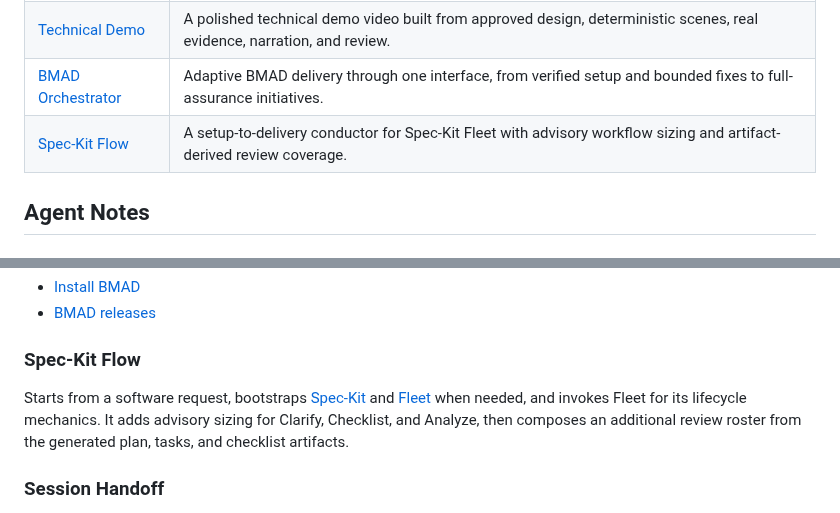
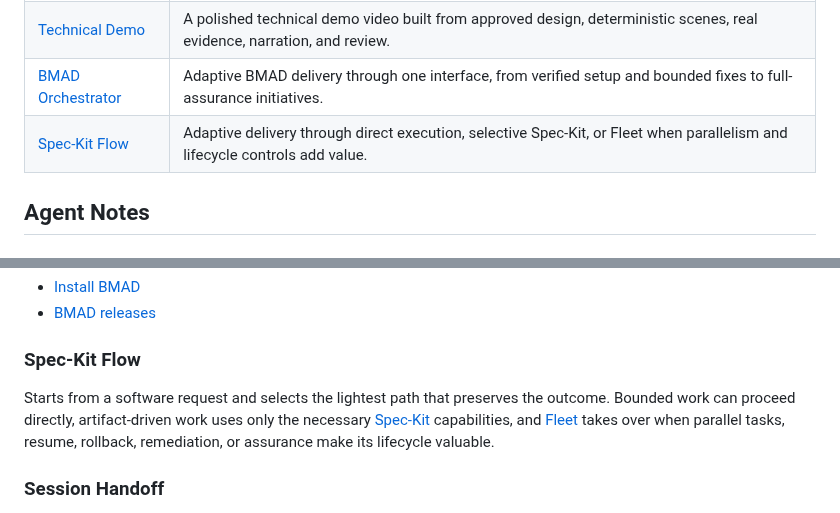
Before and after one commit to dfinson/promptlings, a Markdown page: README.md, 2 parts joined by grey strips. GitHub-like rendering.

Commit message:
Make Spec-Kit Flow adaptive
Co-authored-by: Copilot App <223556219+Copilot@users.noreply.github.com>

```diff
--- a/README.md
+++ b/README.md
@@ -32,7 +32,7 @@ The installer detects GitHub Copilot CLI and Claude Code, installs all agents, a
 | [Session Handoff](agents/context/session-handoff.agent.md) | Durable context across chats: current state, environment facts, decisions, and a verified restart prompt. |
 | [Technical Demo](agents/media/technical-demo.agent.md) | A polished technical demo video built from approved design, deterministic scenes, real evidence, narration, and review. |
 | [BMAD Orchestrator](agents/orchestration/bmad-orchestrator.agent.md) | Adaptive BMAD delivery through one interface, from verified setup and bounded fixes to full-assurance initiatives. |
-| [Spec-Kit Flow](agents/orchestration/speckit-flow.agent.md) | A setup-to-delivery conductor for Spec-Kit Fleet with advisory workflow sizing and artifact-derived review coverage. |
+| [Spec-Kit Flow](agents/orchestration/speckit-flow.agent.md) | Adaptive delivery through direct execution, selective Spec-Kit, or Fleet when parallelism and lifecycle controls add value. |
 
 ## Agent Notes
 
@@ -47,7 +47,7 @@ Start with a software request, not a BMAD command. The agent verifies setup, use
 
 ### Spec-Kit Flow
 
-Starts from a software request, bootstraps [Spec-Kit](https://github.com/github/spec-kit) and [Fleet](https://github.com/sharathsatish/spec-kit-fleet) when needed, and invokes Fleet for its lifecycle mechanics. It adds advisory sizing for Clarify, Checklist, and Analyze, then composes an additional review roster from the generated plan, tasks, and checklist artifacts.
+Starts from a software request and selects the lightest path that preserves the outcome. Bounded work can proceed directly, artifact-driven work uses only the necessary [Spec-Kit](https://github.com/github/spec-kit) capabilities, and [Fleet](https://github.com/sharathsatish/spec-kit-fleet) takes over when parallel tasks, resume, rollback, remediation, or assurance make its lifecycle valuable.
 
 ### Session Handoff
 
```
Also changed, not shown: agents/orchestration/speckit-flow.agent.md (+170 -226 lines).
